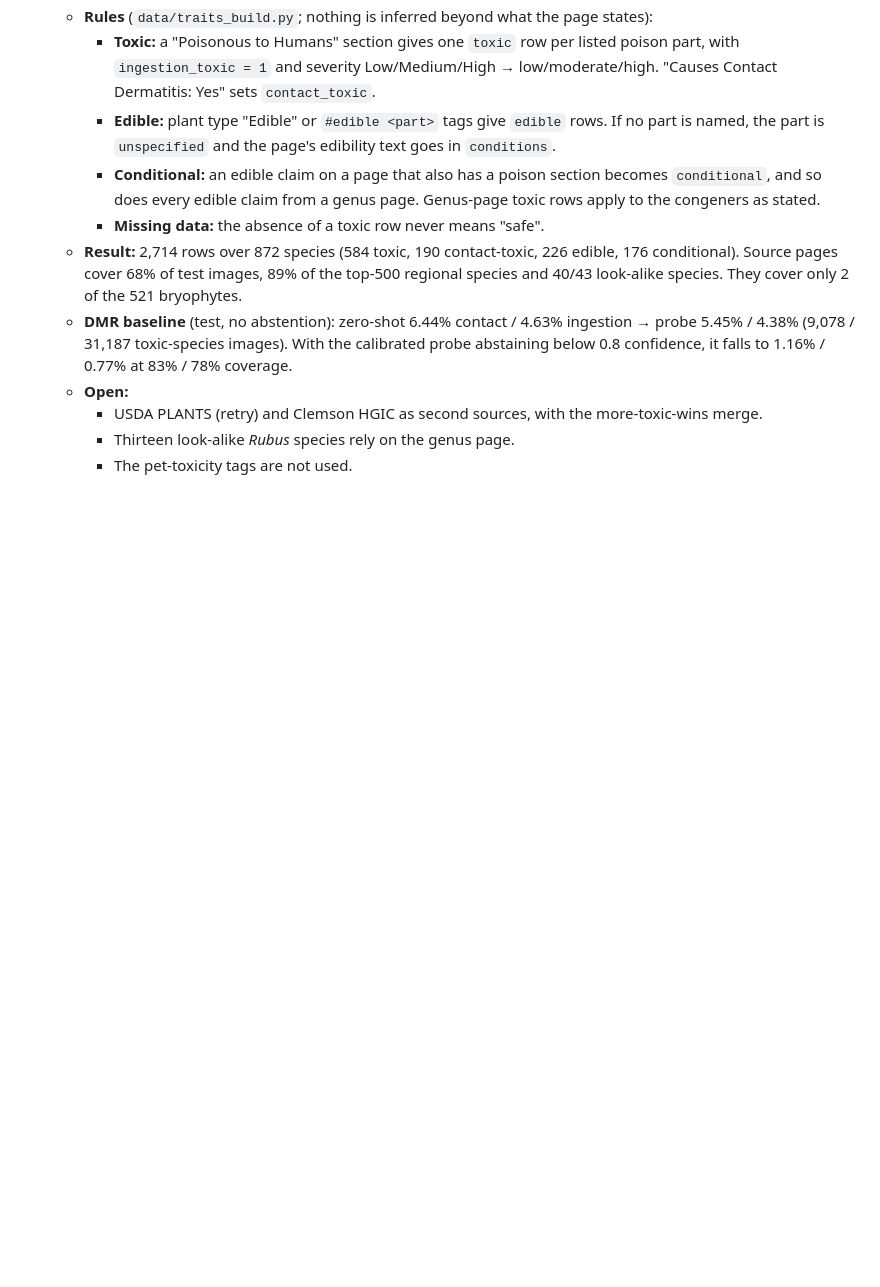
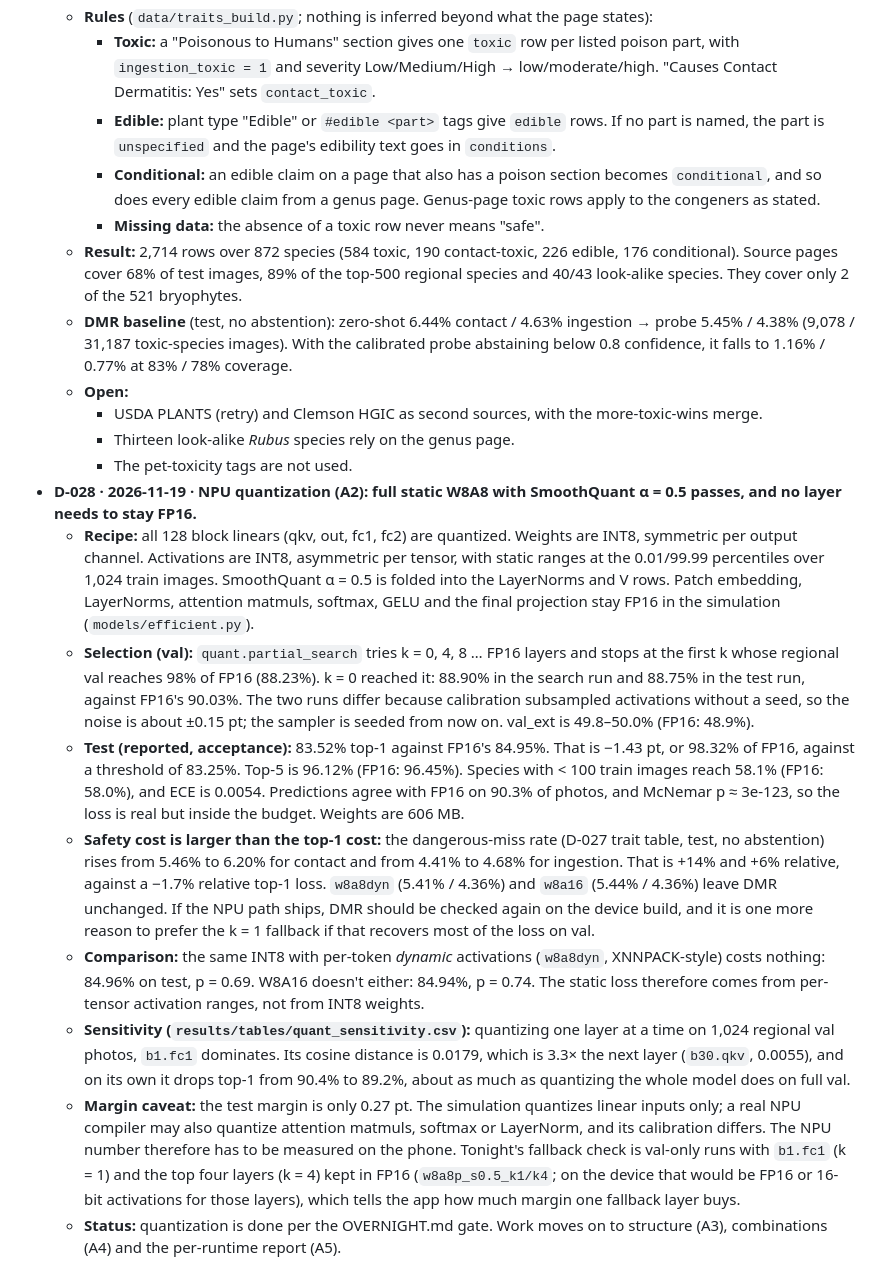
Before and after one commit to CyberneticMedic/Transferner, a Markdown page: DECISIONS.md, the part around the change. Rendered like a GitHub page; blank space fills up the shorter version.

Commit message:
D-028: static W8A8 (SmoothQuant 0.5, no FP16 layers) passes the NPU gate; report with w8a8dyn
Test 83.52% vs FP16 84.95% (98.32%, threshold 98%). Dynamic per-token W8A8
is lossless (84.96%). Static W8A8 raises contact DMR 5.46% -> 6.20%.

Co-Authored-By: Claude Opus 5.5 <noreply@anthropic.com>

```diff
--- a/DECISIONS.md
+++ b/DECISIONS.md
@@ -41,3 +41,12 @@ Newest at the bottom. Format: ID · date · decision · why.
     - USDA PLANTS (retry) and Clemson HGIC as second sources, with the more-toxic-wins merge.
     - Thirteen look-alike *Rubus* species rely on the genus page.
     - The pet-toxicity tags are not used.
+- **D-028 · 2026-11-19 · NPU quantization (A2): full static W8A8 with SmoothQuant α = 0.5 passes, and no layer needs to stay FP16.**
+  - **Recipe:** all 128 block linears (qkv, out, fc1, fc2) are quantized. Weights are INT8, symmetric per output channel. Activations are INT8, asymmetric per tensor, with static ranges at the 0.01/99.99 percentiles over 1,024 train images. SmoothQuant α = 0.5 is folded into the LayerNorms and V rows. Patch embedding, LayerNorms, attention matmuls, softmax, GELU and the final projection stay FP16 in the simulation (`models/efficient.py`).
+  - **Selection (val):** `quant.partial_search` tries k = 0, 4, 8 … FP16 layers and stops at the first k whose regional val reaches 98% of FP16 (88.23%). k = 0 reached it: 88.90% in the search run and 88.75% in the test run, against FP16's 90.03%. The two runs differ because calibration subsampled activations without a seed, so the noise is about ±0.15 pt; the sampler is seeded from now on. val_ext is 49.8–50.0% (FP16: 48.9%).
+  - **Test (reported, acceptance):** 83.52% top-1 against FP16's 84.95%. That is −1.43 pt, or 98.32% of FP16, against a threshold of 83.25%. Top-5 is 96.12% (FP16: 96.45%). Species with < 100 train images reach 58.1% (FP16: 58.0%), and ECE is 0.0054. Predictions agree with FP16 on 90.3% of photos, and McNemar p ≈ 3e-123, so the loss is real but inside the budget. Weights are 606 MB.
+  - **Safety cost is larger than the top-1 cost:** the dangerous-miss rate (D-027 trait table, test, no abstention) rises from 5.46% to 6.20% for contact and from 4.41% to 4.68% for ingestion. That is +14% and +6% relative, against a −1.7% relative top-1 loss. `w8a8dyn` (5.41% / 4.36%) and `w8a16` (5.44% / 4.36%) leave DMR unchanged. If the NPU path ships, DMR should be checked again on the device build, and it is one more reason to prefer the k = 1 fallback if that recovers most of the loss on val.
+  - **Comparison:** the same INT8 with per-token *dynamic* activations (`w8a8dyn`, XNNPACK-style) costs nothing: 84.96% on test, p = 0.69. W8A16 doesn't either: 84.94%, p = 0.74. The static loss therefore comes from per-tensor activation ranges, not from INT8 weights.
+  - **Sensitivity (`results/tables/quant_sensitivity.csv`):** quantizing one layer at a time on 1,024 regional val photos, `b1.fc1` dominates. Its cosine distance is 0.0179, which is 3.3× the next layer (`b30.qkv`, 0.0055), and on its own it drops top-1 from 90.4% to 89.2%, about as much as quantizing the whole model does on full val.
+  - **Margin caveat:** the test margin is only 0.27 pt. The simulation quantizes linear inputs only; a real NPU compiler may also quantize attention matmuls, softmax or LayerNorm, and its calibration differs. The NPU number therefore has to be measured on the phone. Tonight's fallback check is val-only runs with `b1.fc1` (k = 1) and the top four layers (k = 4) kept in FP16 (`w8a8p_s0.5_k1/k4`; on the device that would be FP16 or 16-bit activations for those layers), which tells the app how much margin one fallback layer buys.
+  - **Status:** quantization is done per the OVERNIGHT.md gate. Work moves on to structure (A3), combinations (A4) and the per-runtime report (A5).
```
Also changed, not shown: results/EFFICIENCY.md (+2 -0 lines), results/figures/efficiency_pareto.png.
